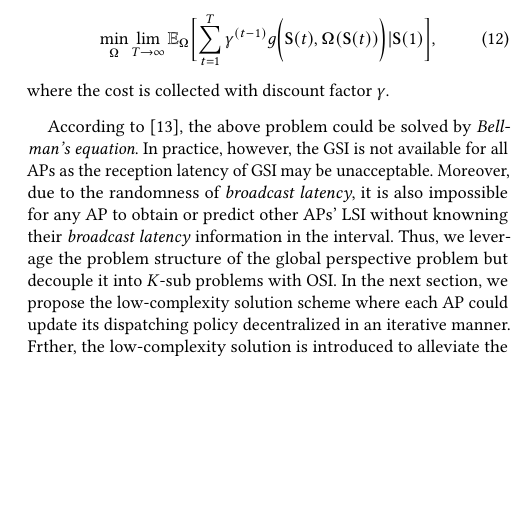
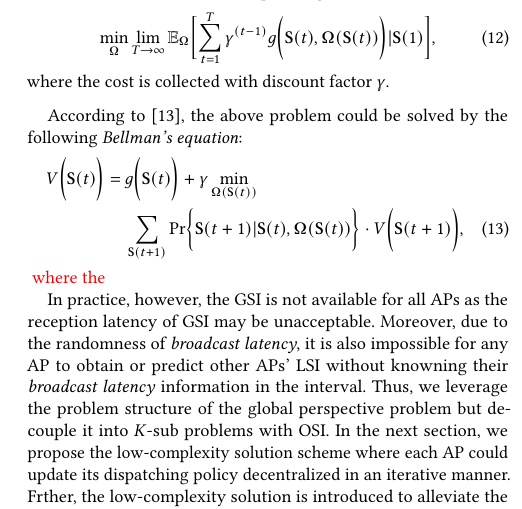
Before and after one commit to iamhyc/my-latex-collection, a LaTeX paper (main.tex, which reads src/03b-formulation.tex): part of one column of page 5 of 8, cut so that both start at the same text, the shorter picture padded with empty space. Compiled offline with pdfLaTeX; a missing bibliography style is replaced by a similar one.

Commit message:
temp 1600

```diff
--- a/src/03b-formulation.tex
+++ b/src/03b-formulation.tex
@@ -81,15 +81,17 @@ The online job dispatching problem from global perspective is given as follows.
     \label{problem_1}
 \end{problem}
 
-% According to \cite{sutton1998introduction}, the above problem could be solved by the following \emph{Bellman's equation}:
-% \begin{align}
-%     V\Paren{\Stat(t)} =~&g\Paren{\Stat(t)} + \gamma \min_{\Policy(\Stat(t))}
-%         \nonumber\\
-%         &\sum_{\Stat(t+1)} \Pr\Brace{ \Stat(t+1)|\Stat(t), \Policy(\Stat(t)) } \cdot V\Paren{\Stat(t+1)}.
-%     \label{eqn:sp_0}
-% \end{align}
+According to \cite{sutton1998introduction}, the above problem could be solved by the following \emph{Bellman's equation}:
+\begin{align}
+    V\Paren{\Stat(t)} =~&g\Paren{\Stat(t)} + \gamma \min_{\Policy(\Stat(t))}
+        \nonumber\\
+        &\sum_{\Stat(t+1)} \Pr\Brace{ \Stat(t+1)|\Stat(t), \Policy(\Stat(t)) } \cdot V\Paren{\Stat(t+1)},
+    \label{eqn:sp_0}
+\end{align}
+\fixit{
+    where the
+}
 
-According to \cite{sutton1998introduction}, the above problem could be solved by \emph{Bellman's equation}.
 In practice, however, the GSI is not available for all APs as the reception latency of GSI may be unacceptable.
 Moreover, due to the randomness of \brlatency, it is also impossible for any AP to obtain or predict other APs' LSI without knowning their \brlatency~information in the interval.
 Thus, we leverage the problem structure of the global perspective problem but decouple it into $K$-sub problems
```
Also changed, not shown: src/04-algorithm.tex (+10 -23 lines).
